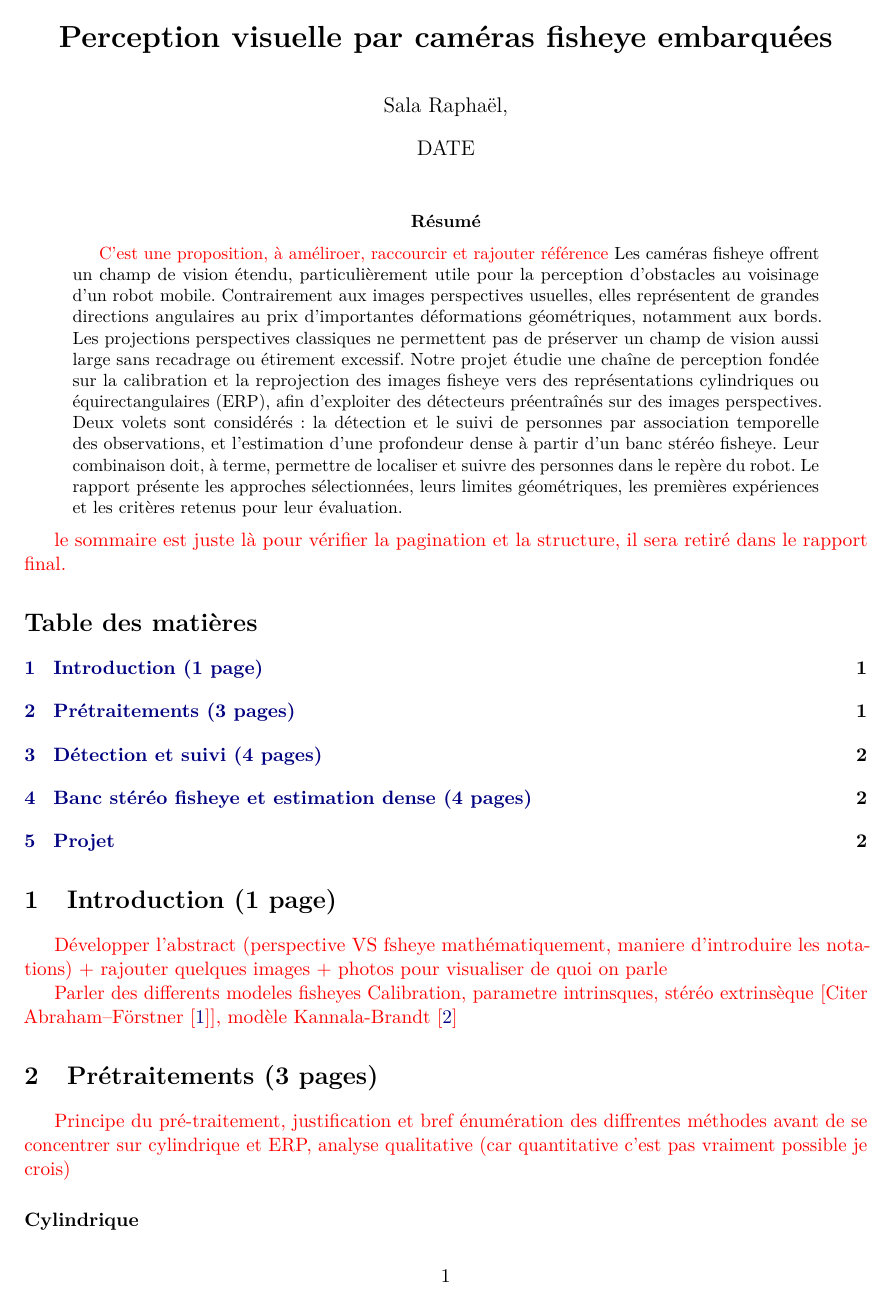
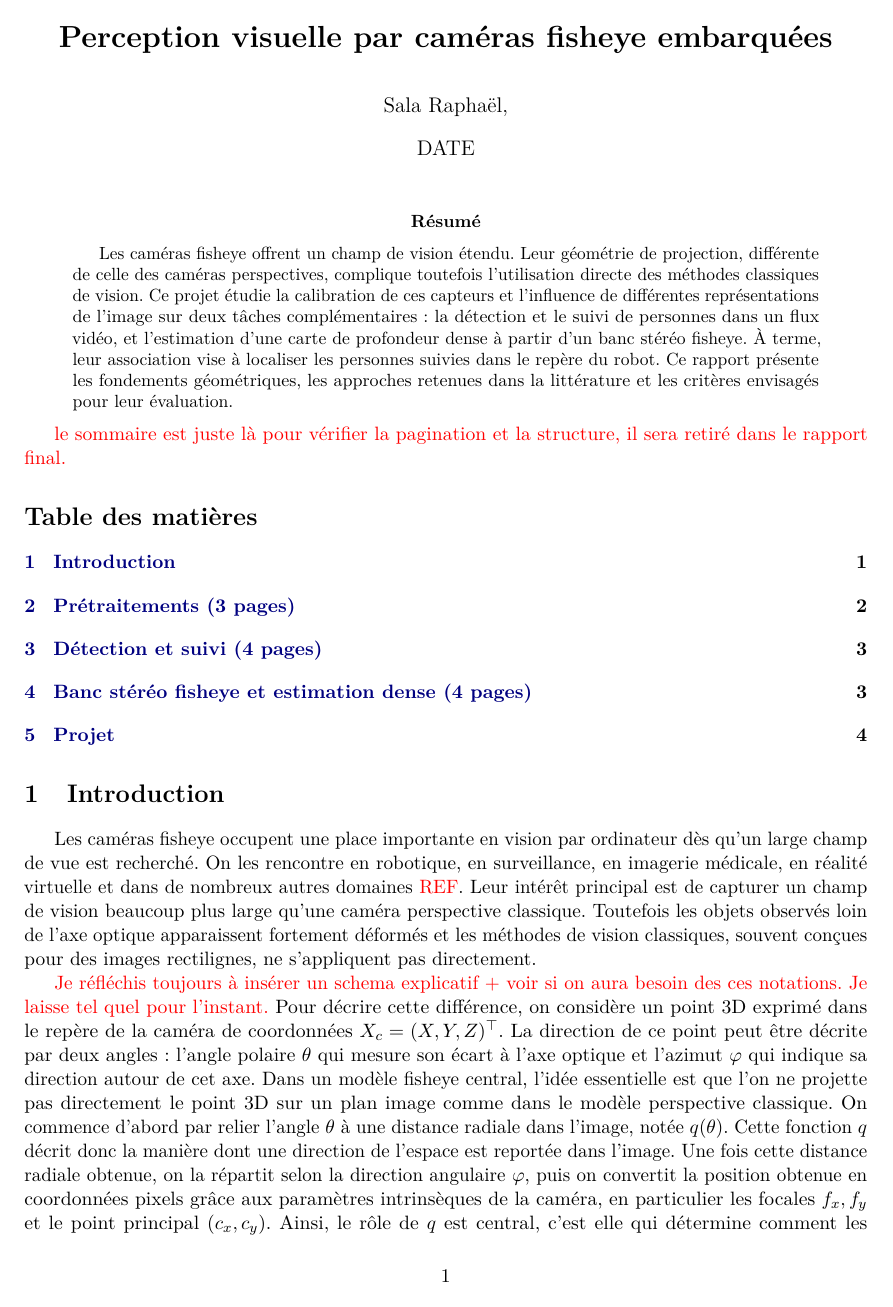
Before and after one commit to Sala2Code/FishEye_Perception, a LaTeX paper (LaTeX/plan_revise_15_pages.tex): page 1 of 4 before the commit and page 1 of 5 after it. Compiled offline with pdfLaTeX.

Commit message:
Introduction 75%, premier jet

```diff
--- a/LaTeX/plan_revise_15_pages.tex
+++ b/LaTeX/plan_revise_15_pages.tex
@@ -11,6 +11,8 @@
 \usepackage{enumitem}
 \usepackage{hyperref}
 \usepackage{xcolor}
+\usepackage{float}
+\usepackage{svg}
 \usepackage[backend=biber,style=numeric,sorting=none,maxnames=2,giveninits=true,doi=true,url=false,isbn=false]{biblatex}
 \addbibresource{ref.bib}
 \hypersetup{colorlinks=true,linkcolor=blue!50!black,citecolor=blue!50!black,urlcolor=blue!50!black}
@@ -25,10 +27,11 @@
 \maketitle
 % \noindent\textbf{Nature du document.} Proposition de plan et de références pour un rapport final d'environ \textbf{15 pages bibliographie comprise}. Il ne s'agit pas de résultats déjà démontrés. Les choix techniques et protocoles sont à vérifier lors des essais. On privilégie la compréhension visuelle des méthodes, l'informatique expérimentale et les preuves de reproductibilité.
 
+
 \begin{abstract}
-    \textcolor{red}{C'est une proposition, à améliroer, raccourcir et rajouter référence}
-    Les caméras fisheye offrent un champ de vision étendu, particulièrement utile pour la perception d'obstacles au voisinage d'un robot mobile. Contrairement aux images perspectives usuelles, elles représentent de grandes directions angulaires au prix d'importantes déformations géométriques, notamment aux bords. Les projections perspectives classiques ne permettent pas de préserver un champ de vision aussi large sans recadrage ou étirement excessif. Notre projet étudie une chaîne de perception fondée sur la calibration et la reprojection des images fisheye vers des représentations cylindriques ou équirectangulaires (ERP), afin d'exploiter des détecteurs préentraînés sur des images perspectives. Deux volets sont considérés : la détection et le suivi de personnes par association temporelle des observations, et l'estimation d'une profondeur dense à partir d'un banc stéréo fisheye. Leur combinaison doit, à terme, permettre de localiser et suivre des personnes dans le repère du robot. Le rapport présente les approches sélectionnées, leurs limites géométriques, les premières expériences et les critères retenus pour leur évaluation.
+Les caméras fisheye offrent un champ de vision étendu. Leur géométrie de projection, différente de celle des caméras perspectives, complique toutefois l'utilisation directe des méthodes classiques de vision. Ce projet étudie la calibration de ces capteurs et l'influence de différentes représentations de l'image sur deux tâches complémentaires : la détection et le suivi de personnes dans un flux vidéo, et l'estimation d'une carte de profondeur dense à partir d'un banc stéréo fisheye. À terme, leur association vise à localiser les personnes suivies dans le repère du robot. Ce rapport présente les fondements géométriques, les approches retenues dans la littérature et les critères envisagés pour leur évaluation.
 \end{abstract}
+
 
 \textcolor{red}{le sommaire est juste là pour vérifier la pagination et la structure, il sera retiré dans le rapport final.}
 
@@ -46,10 +49,12 @@
 % \noindent\textbf{Deux précisions indispensables.} Reprojeter sur un cylindre ou une sphère \emph{ne transforme pas} toute une image fisheye en une seule image perspective classique. Et une carte de profondeur n'est disponible que là où les deux caméras voient la même scène avec une géométrie exploitable : \emph{champ total et champ stéréo commun ne coïncident pas nécessairement}.
 
 
+\section{Introduction}
 
-\section{Introduction (1 page)}
+Les caméras fisheye occupent une place importante en vision par ordinateur dès qu'un large champ de vue est recherché. On les rencontre en robotique, en surveillance, en imagerie médicale, en réalité virtuelle et dans de nombreux autres domaines \textcolor{red}{REF}.
+Leur intérêt principal est de capturer un champ de vision beaucoup plus large qu'une caméra perspective classique. Toutefois les objets observés loin de l'axe optique apparaissent fortement déformés et les méthodes de vision classiques, souvent conçues pour des images rectilignes, ne s'appliquent pas directement.
 
-\textcolor{red}{Développer l'abstract (perspective VS fsheye mathématiquement, maniere d'introduire les notations) + rajouter quelques images +  photos pour visualiser de quoi on parle}
+\textcolor{red}{Je réfléchis toujours à insérer un schema explicatif + voir si on aura besoin des ces notations. Je laisse tel quel pour l'instant.}
+Pour décrire cette différence, on considère un point 3D exprimé dans le repère de la caméra de coordonnées $X_c=(X,Y,Z)^\top$. La direction de ce point peut être décrite par deux angles : l'angle polaire $\theta$ qui mesure son écart à l'axe optique et l'azimut $\varphi$ qui indique sa direction autour de cet axe. Dans un modèle fisheye central, l'idée essentielle est que l'on ne projette pas directement le point 3D sur un plan image comme dans le modèle perspective classique. On commence d'abord par relier l'angle $\theta$ à une distance radiale dans l'image, notée $q(\theta)$.
+Cette fonction $q$ décrit donc la manière dont une direction de l'espace est reportée dans l'image. Une fois cette distance radiale obtenue, on la répartit selon la direction angulaire $\varphi$, puis on convertit la position obtenue en coordonnées pixels grâce aux paramètres intrinsèques de la caméra, en particulier les focales $f_x,f_y$ et le point principal $(c_x,c_y)$. Ainsi, le rôle de $q$ est central, c'est elle qui détermine comment les écarts angulaires dans la scène se traduisent en distances dans l'image et donc la nature même de la déformation fisheye.
 
-\textcolor{red}{Parler des differents modeles fisheyes}
-\textcolor{red}{Calibration, parametre intrinsques, stéréo extrinsèque [Citer Abraham--Förstner~\cite{abraham2005}], modèle Kannala-Brandt~\cite{kannala2006}} % \cite{usenko2018} \cite{mei2007}
```
Also changed, not shown: .latexmkrc, LaTeX/img/fisheye_modeles_projection_1x5.svg (added), LaTeX/plan_revise_15_pages.pdf, LaTeX/svg-inkscape/fisheye_modeles_projection_1x5_svg-tex.pdf (added), LaTeX/svg-inkscape/fisheye_modeles_projection_1x5_svg-tex.pdf_tex (added), LaTeX/plan_revise_15_pages.tex (17 more changed lines), 1 other file.
